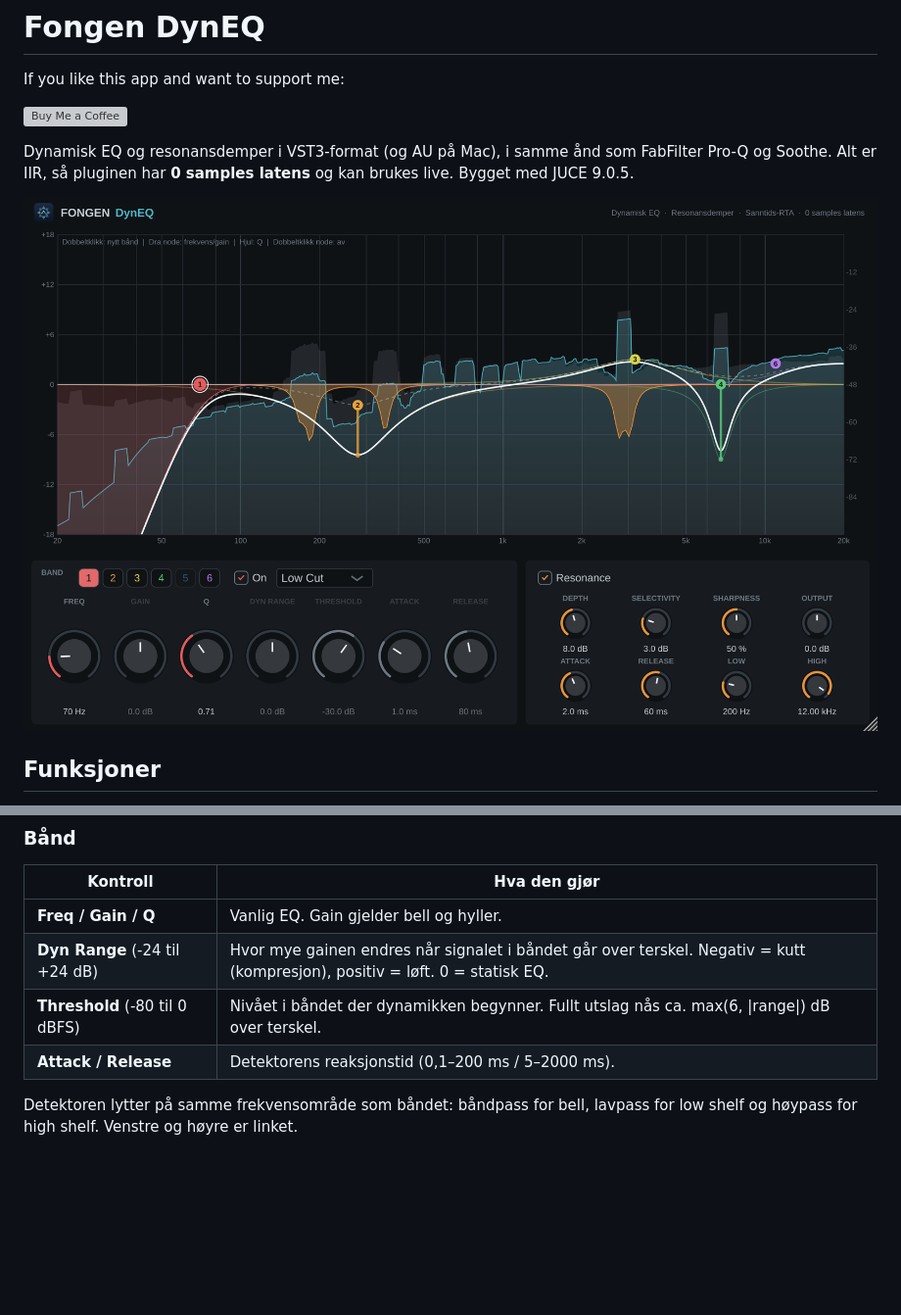
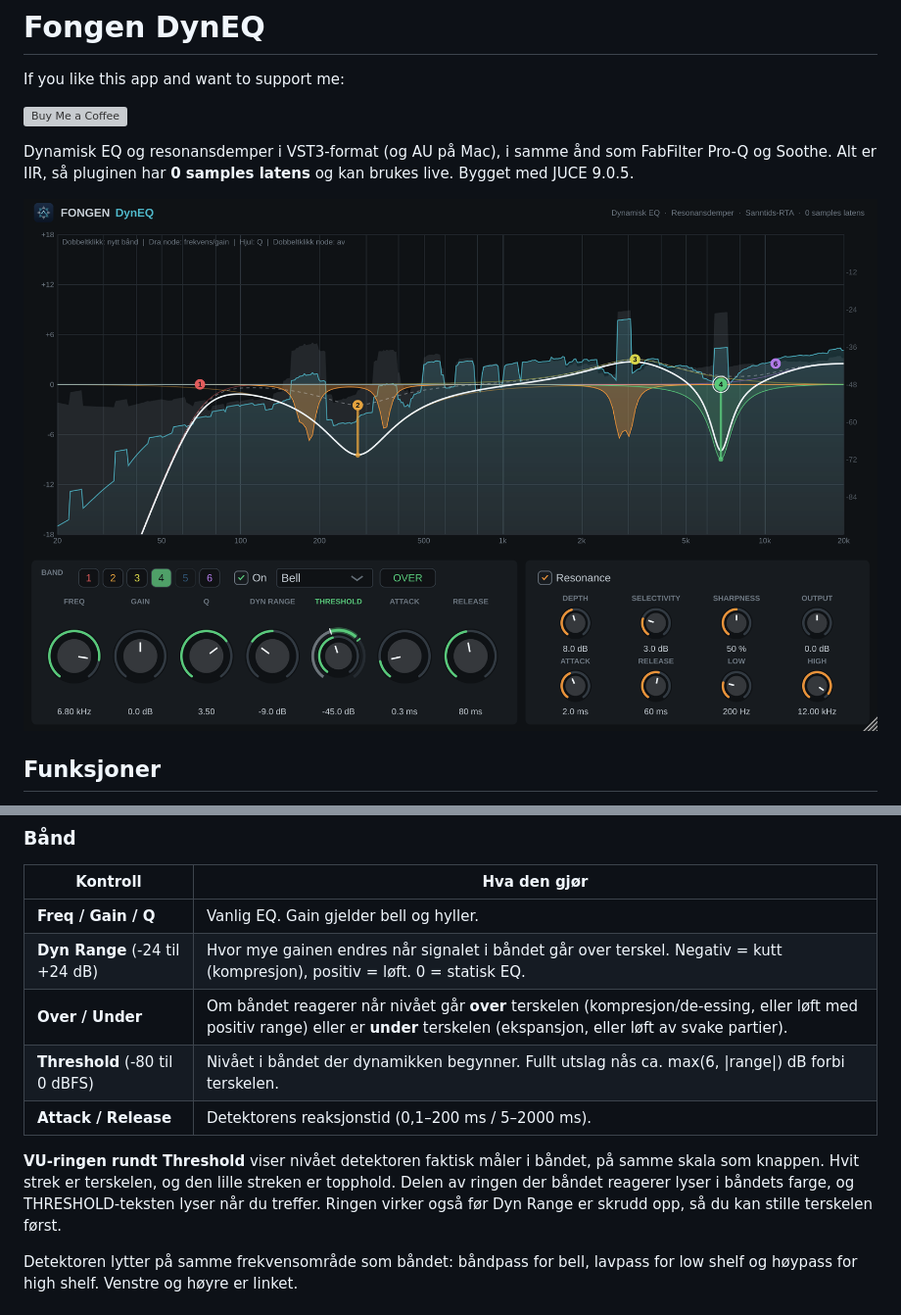
Before and after one commit to trondmorset-lab/FongenVST, a Markdown page: README.md, 2 parts joined by grey strips. Shown at 98% size. GitHub-like rendering; pictures changed too: screenshot.png; blank space fills up the shorter version; grey boxes are pictures that could not be loaded.

```diff
--- a/README.md
+++ b/README.md
@@ -34,8 +34,11 @@ Dynamisk EQ og resonansdemper i VST3-format (og AU på Mac), i samme ånd som Fa
 |---|---|
 | **Freq / Gain / Q** | Vanlig EQ. Gain gjelder bell og hyller. |
 | **Dyn Range** (-24 til +24 dB) | Hvor mye gainen endres når signalet i båndet går over terskel. Negativ = kutt (kompresjon), positiv = løft. 0 = statisk EQ. |
-| **Threshold** (-80 til 0 dBFS) | Nivået i båndet der dynamikken begynner. Fullt utslag nås ca. max(6, \|range\|) dB over terskel. |
+| **Over / Under** | Om båndet reagerer når nivået går **over** terskelen (kompresjon/de-essing, eller løft med positiv range) eller er **under** terskelen (ekspansjon, eller løft av svake partier). |
+| **Threshold** (-80 til 0 dBFS) | Nivået i båndet der dynamikken begynner. Fullt utslag nås ca. max(6, \|range\|) dB forbi terskelen. |
 | **Attack / Release** | Detektorens reaksjonstid (0,1–200 ms / 5–2000 ms). |
+
+**VU-ringen rundt Threshold** viser nivået detektoren faktisk måler i båndet, på samme skala som knappen. Hvit strek er terskelen, og den lille streken er topphold. Delen av ringen der båndet reagerer lyser i båndets farge, og THRESHOLD-teksten lyser når du treffer. Ringen virker også før Dyn Range er skrudd opp, så du kan stille terskelen først.
 
 Detektoren lytter på samme frekvensområde som båndet: båndpass for bell, lavpass for low shelf og høypass for high shelf. Venstre og høyre er linket.
 
```
Also changed, not shown: 8 other files.
